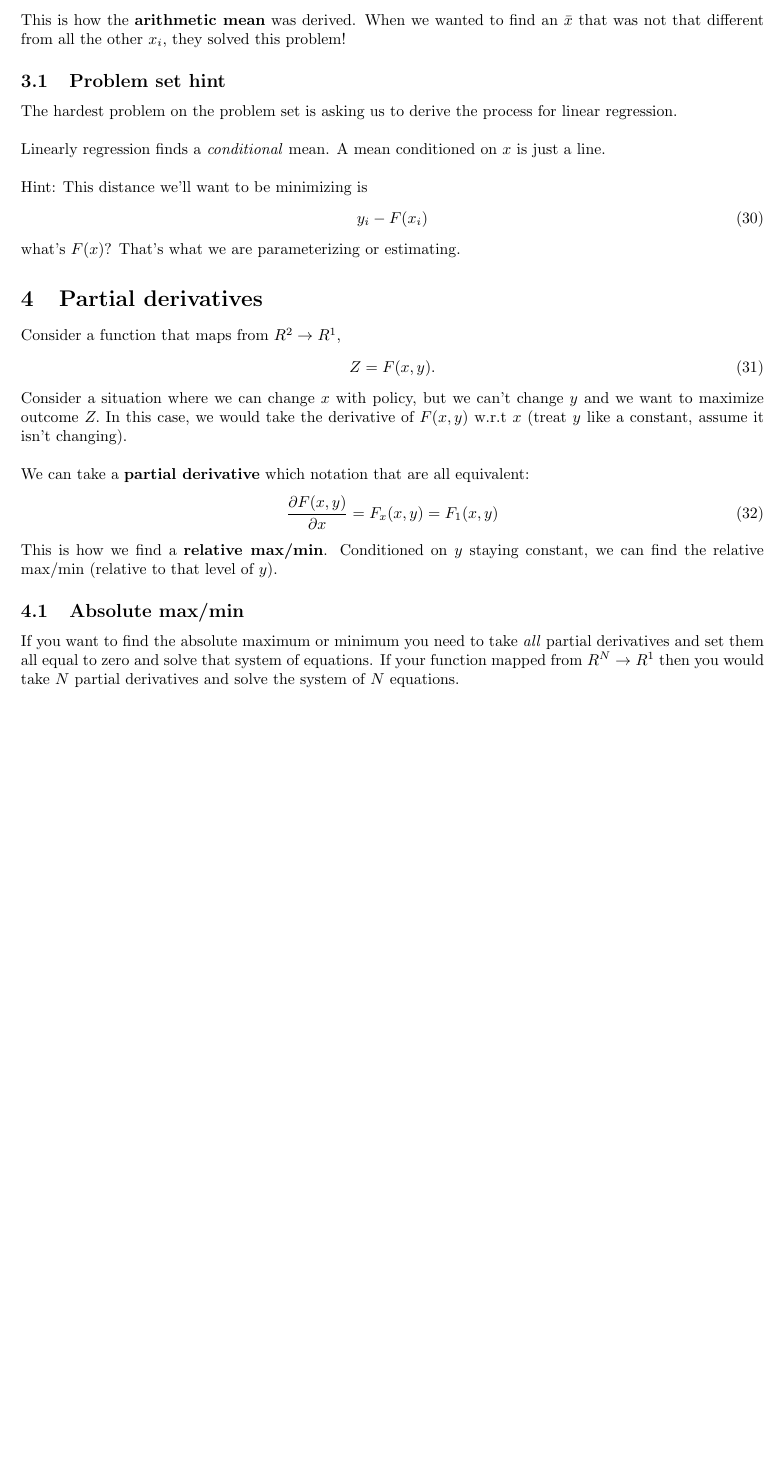
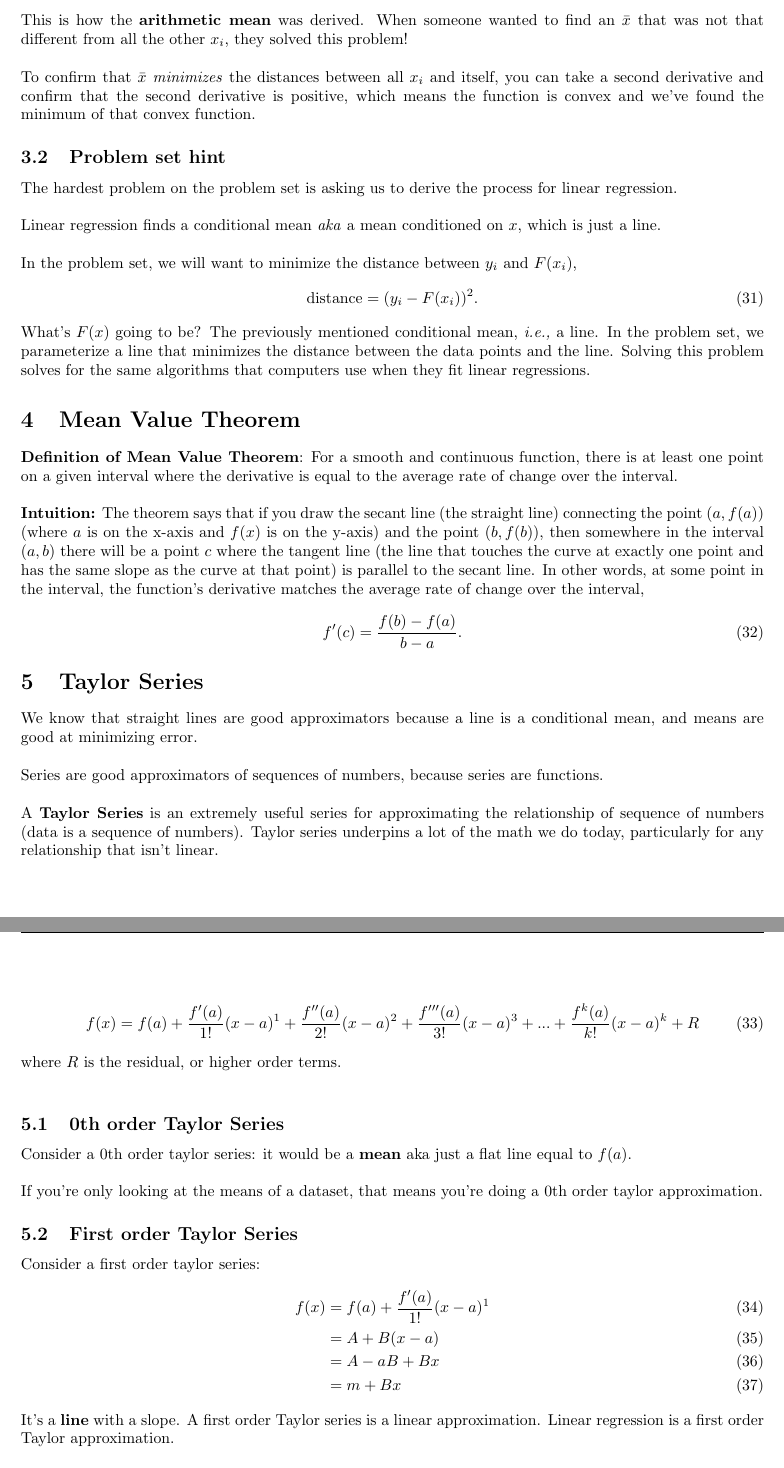
Before and after one commit to a5creel/AMES, a LaTeX document (class_notes/5_mon/5_mon_class.tex): part of page 4 of 4 before the commit and two parts of pages 5 and 6 of 6 after it, the two joined at a grey line, cut so that both start at the same text, the shorter picture padded with empty space. Compiled offline with pdfLaTeX.

Commit message:
updated with mondays class

```diff
--- a/class_notes/5_mon_class.tex
+++ b/class_notes/5_mon/5_mon_class.tex
@@ -272,36 +289,79 @@ plug in summation notation
     \bar x = \frac{1}{N}\sum_i^N x_i
 \end{align}
 
-This is how the \textbf{arithmetic mean} was derived. When we wanted to find an $\bar x$ that was not that different from all the other $x_i$, they solved this problem!
+This is how the \textbf{arithmetic mean} was derived. When someone wanted to find an $\bar x$ that was not that different from all the other $x_i$, they solved this problem! \\
+
+To confirm that $\bar x$ \textit{minimizes} the distances between all $x_i$ and itself, you can take a second derivative and confirm that the second derivative is positive, which means the function is convex and we've found the minimum of that convex function.
 
 \subsection{Problem set hint}
 The hardest problem on the problem set is asking us to derive the process for linear regression. \\
 
-Linearly regression finds a \textit{conditional} mean. A mean conditioned on $x$ is just a line. \\
+Linear regression finds a conditional mean \textit{aka} a mean conditioned on $x$, which is just a line. \\
 
-Hint: This distance we'll want to be minimizing is
+In the problem set, we will want to minimize the distance between $y_i$ and $F(x_i)$,
 \begin{align}
-    y_i - F(x_i)
+    \text{distance}=(y_i - F(x_i))^2.
 \end{align}
-what's $F(x)$? That's what we are parameterizing or estimating.
+What's $F(x)$ going to be? The previously mentioned conditional mean, \textit{i.e.,} a line. In the problem set, we parameterize a line that minimizes the distance between the data points and the line. Solving this problem solves for the same algorithms that computers use when they fit linear regressions.
 
-\section{Partial derivatives}
-Consider a function that maps from $R^2 \to R^1$,
+\section{Mean Value Theorem}
+\textbf{Definition of Mean Value Theorem}: For a smooth and continuous function, there is at least one point on a given interval where the derivative is equal to the average rate of change over the interval. \\
+
+\textbf{Intuition:} The theorem says that if you draw the secant line (the straight line) connecting the point $(a, f(a))$ (where $a$ is on the x-axis and $f(x)$ is on the y-axis) and the point $(b, f(b))$, then somewhere in the interval $(a,b)$ there will be a point $c$ where the tangent line (the line that touches the curve at exactly one point and has the same slope as the curve at that point) is parallel to the secant line. In other words, at some point in the interval, the function's derivative matches the average rate of change over the interval,
 \begin{align}
-    Z = F(x, y).
+    f'(c) = \frac{f(b) - f(a)}{b - a}.
 \end{align}
 
-Consider a situation where we can change $x$ with policy, but we can't change $y$ and we want to maximize outcome $Z.$ In this case, we would take the derivative of $F(x,y)$ w.r.t $x$ (treat $y$ like a constant, assume it isn't changing). \\
+\section{Taylor Series}
 
-We can take a \textbf{partial derivative} which notation that are all equivalent:
+We know that straight lines are good approximators because a line is a conditional mean, and means are good at minimizing error.\\
+
+Series are good approximators of sequences of numbers, because series are functions. \\
+
+A \textbf{Taylor Series} is an extremely useful series for approximating the relationship of sequence of numbers (data is a sequence of numbers). Taylor series underpins a lot of the math we do today, particularly for any relationship that isn't linear.
+
 \begin{align}
-    \frac{\partial F(x,y)}{\partial x} = F_x(x,y) = F_1(x,y)
+    f(x) = f(a) + \frac{f'(a)}{1!}(x-a)^1 + \frac{f''(a)}{2!}(x-a)^2 + \frac{f'''(a)}{3!}(x-a)^3 + ... + \frac{f^k(a)}{k!}(x-a)^k + R
 \end{align}
+where $R$ is the residual, or higher order terms.\\
 
-This is how we find a \textbf{relative max/min}. Conditioned on $y$ staying constant, we can find the relative max/min (relative to that level of $y$).
 
-\subsection{Absolute max/min}
-If you want to find the absolute maximum or minimum you need to take \textit{all} partial derivatives and set them all equal to zero and solve that system of equations. If your function mapped from $R^N \to R^1$ then you would take $N$ partial derivatives and solve the system of $N$ equations.
+\subsection{0th order Taylor Series}
+Consider a 0th order taylor series: it would be a \textbf{mean} aka just a flat line equal to $f(a)$. \\
+
+If you're only looking at the means of a dataset, that means you're doing a 0th order taylor approximation.
+
+\subsection{First order Taylor Series}
+
+Consider a first order taylor series:
+\begin{align}
+    f(x) &= f(a) + \frac{f'(a)}{1!}(x-a)^1 \\
+    &= A + B (x-a) \\
+    &= A -aB + Bx\\
+    &= m + Bx
+\end{align}
+It's a \textbf{line} with a slope. A first order Taylor series is a linear approximation. Linear regression is a first order Taylor approximation. \\
+
+
+
+
+% \section{Partial derivatives}
+% Consider a function that maps from $R^2 \to R^1$,
+% \begin{align}
+%     Z = F(x, y).
+% \end{align}
+
+% Consider a situation where we can change $x$ with policy, but we can't change $y$ and we want to maximize outcome $Z.$ In this case, we would take the derivative of $F(x,y)$ w.r.t $x$ (treat $y$ like a constant, assume it isn't changing). \\
+
+% We can take a \textbf{partial derivative} which notation that are all equivalent:
+% \begin{align}
+%     \frac{\partial F(x,y)}{\partial x} = F_x(x,y) = F_1(x,y)
+% \end{align}
+
+% This is how we find a \textbf{relative max/min}. Conditioned on $y$ staying constant, we can find the relative max/min (relative to that level of $y$).
+
+% \subsection{Absolute max/min}
+% If you want to find the absolute maximum or minimum you need to take \textit{all} partial derivatives and set them all equal to zero and solve that system of equations. If your function mapped from $R^N \to R^1$ then you would take $N$ partial derivatives and solve the system of $N$ equations.
 
 
 
```
Also changed, not shown: README.md, class_notes/5_mon/5_mon_class.pdf (added), class_notes/5_mon/mean_pic.png (added), class_notes/5_mon_class.pdf (deleted), class_notes/5_mon/5_mon_class.tex (35 more changed lines), 1 other file.
